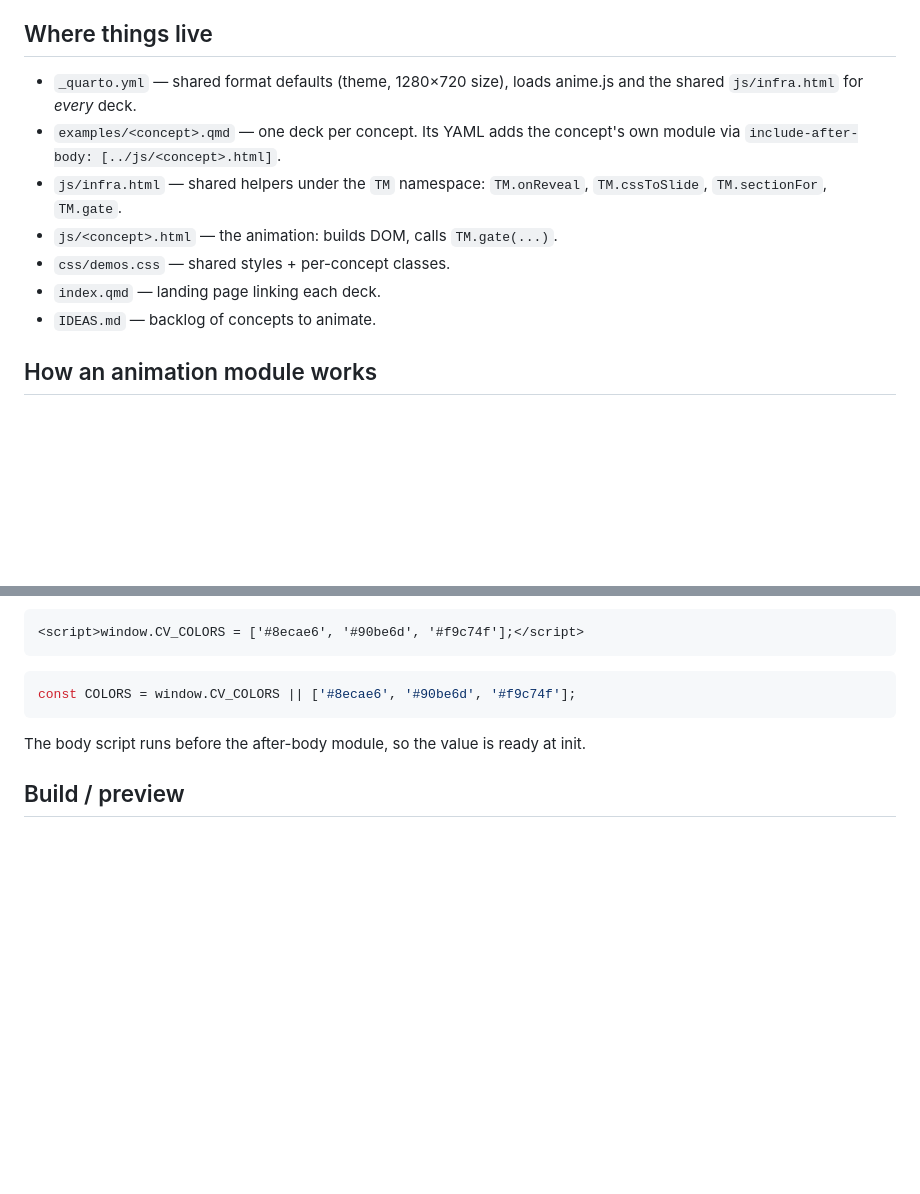
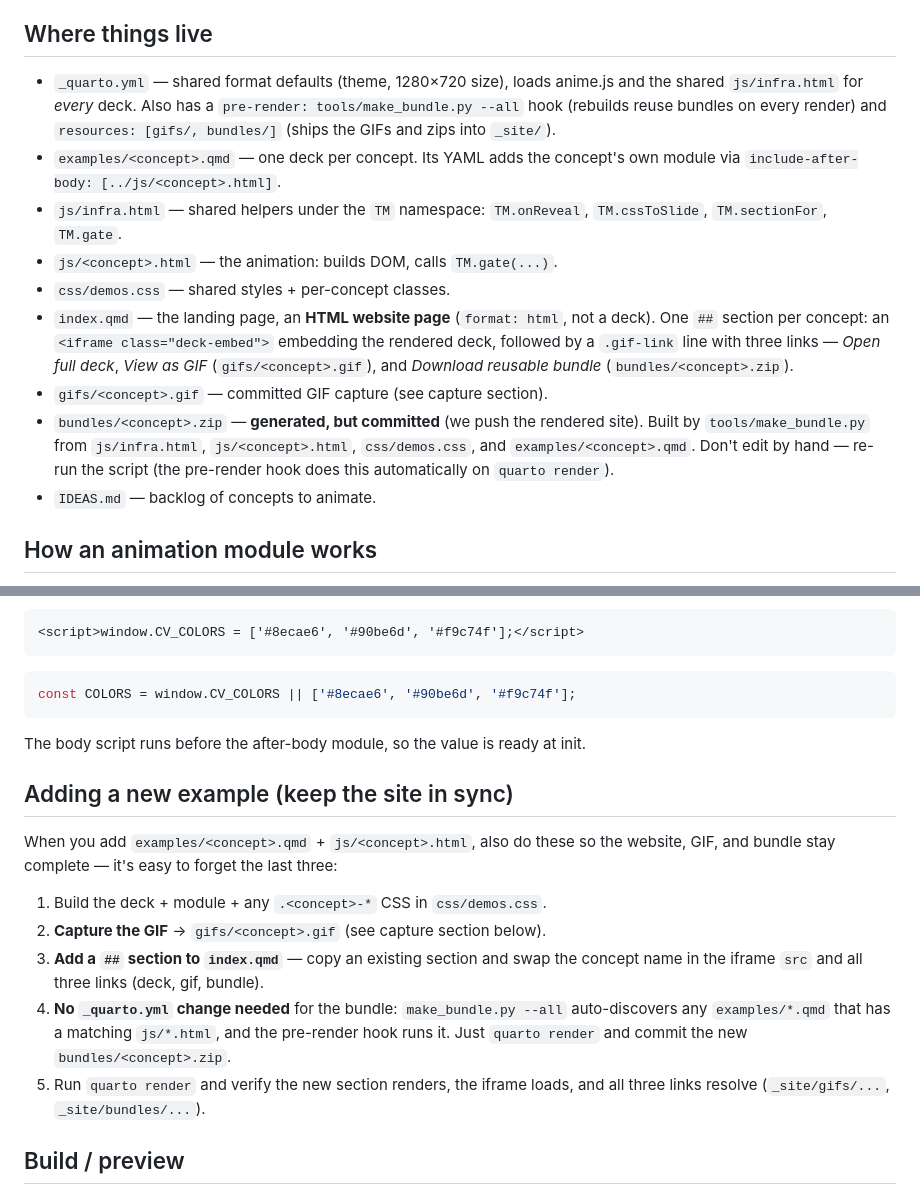
Before and after one commit to EmilHvitfeldt/tidy-animations, a Markdown page: .claude/CLAUDE.md, 2 parts joined by grey strips. GitHub-like rendering; blank space fills up the shorter version.

Commit message:
update claude.me

```diff
--- a/.claude/CLAUDE.md
+++ b/.claude/CLAUDE.md
@@ -13,14 +13,25 @@ animations in one deck — it lets fragment ids cross-fire and breaks the
 ## Where things live
 
 - `_quarto.yml` — shared format defaults (theme, 1280×720 size), loads anime.js
-  and the shared `js/infra.html` for *every* deck.
+  and the shared `js/infra.html` for *every* deck. Also has a `pre-render:
+  tools/make_bundle.py --all` hook (rebuilds reuse bundles on every render) and
+  `resources: [gifs/, bundles/]` (ships the GIFs and zips into `_site/`).
 - `examples/<concept>.qmd` — one deck per concept. Its YAML adds the concept's own
   module via `include-after-body: [../js/<concept>.html]`.
 - `js/infra.html` — shared helpers under the `TM` namespace: `TM.onReveal`,
   `TM.cssToSlide`, `TM.sectionFor`, `TM.gate`.
 - `js/<concept>.html` — the animation: builds DOM, calls `TM.gate(...)`.
 - `css/demos.css` — shared styles + per-concept classes.
-- `index.qmd` — landing page linking each deck.
+- `index.qmd` — the landing page, an **HTML website page** (`format: html`, not a
+  deck). One `##` section per concept: an `<iframe class="deck-embed">` embedding
+  the rendered deck, followed by a `.gif-link` line with three links — *Open full
+  deck*, *View as GIF* (`gifs/<concept>.gif`), and *Download reusable bundle*
+  (`bundles/<concept>.zip`).
+- `gifs/<concept>.gif` — committed GIF capture (see capture section).
+- `bundles/<concept>.zip` — **generated, but committed** (we push the rendered
+  site). Built by `tools/make_bundle.py` from `js/infra.html`, `js/<concept>.html`,
+  `css/demos.css`, and `examples/<concept>.qmd`. Don't edit by hand — re-run the
+  script (the pre-render hook does this automatically on `quarto render`).
 - `IDEAS.md` — backlog of concepts to animate.
 
 ## How an animation module works
@@ -89,6 +100,22 @@ const COLORS = window.CV_COLORS || ['#8ecae6', '#90be6d', '#f9c74f'];
 
 The body script runs before the after-body module, so the value is ready at init.
 
+## Adding a new example (keep the site in sync)
+
+When you add `examples/<concept>.qmd` + `js/<concept>.html`, also do these so the
+website, GIF, and bundle stay complete — it's easy to forget the last three:
+
+1. Build the deck + module + any `.<concept>-*` CSS in `css/demos.css`.
+2. **Capture the GIF** → `gifs/<concept>.gif` (see capture section below).
+3. **Add a `##` section to `index.qmd`** — copy an existing section and swap the
+   concept name in the iframe `src` and all three links (deck, gif, bundle).
+4. **No `_quarto.yml` change needed** for the bundle: `make_bundle.py --all`
+   auto-discovers any `examples/*.qmd` that has a matching `js/*.html`, and the
+   pre-render hook runs it. Just `quarto render` and commit the new
+   `bundles/<concept>.zip`.
+5. Run `quarto render` and verify the new section renders, the iframe loads, and
+   all three links resolve (`_site/gifs/...`, `_site/bundles/...`).
+
 ## Build / preview
 
 - `quarto preview examples/<concept>.qmd` — single deck, live reload (use for iterating).
```
